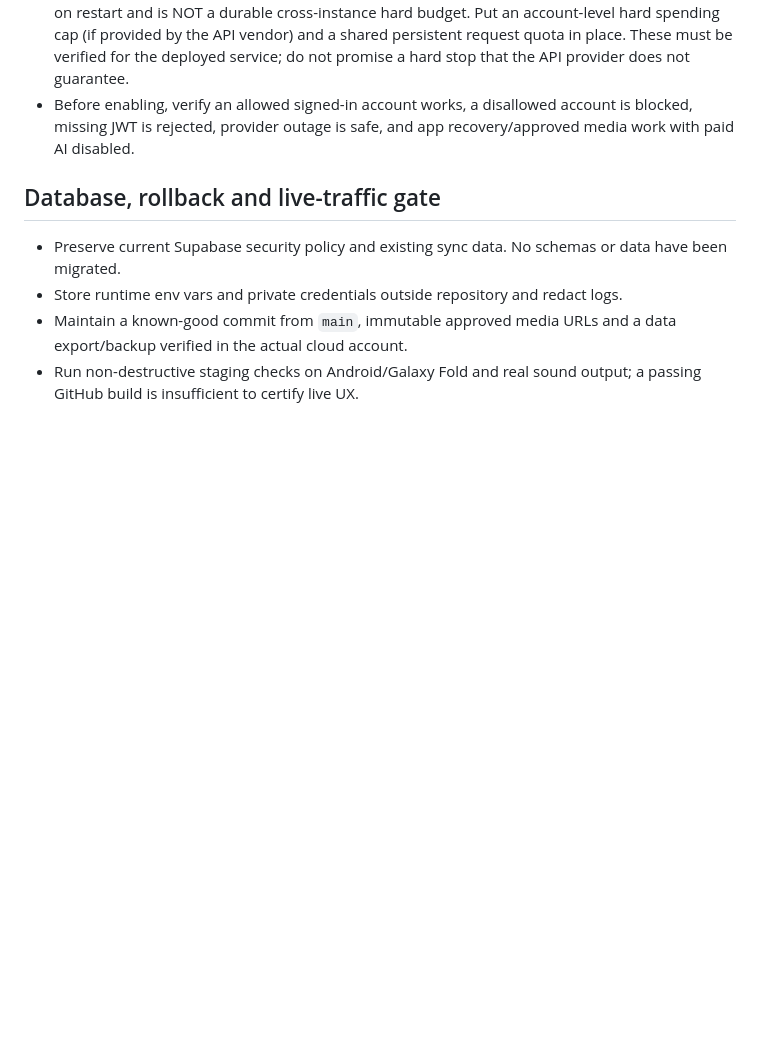
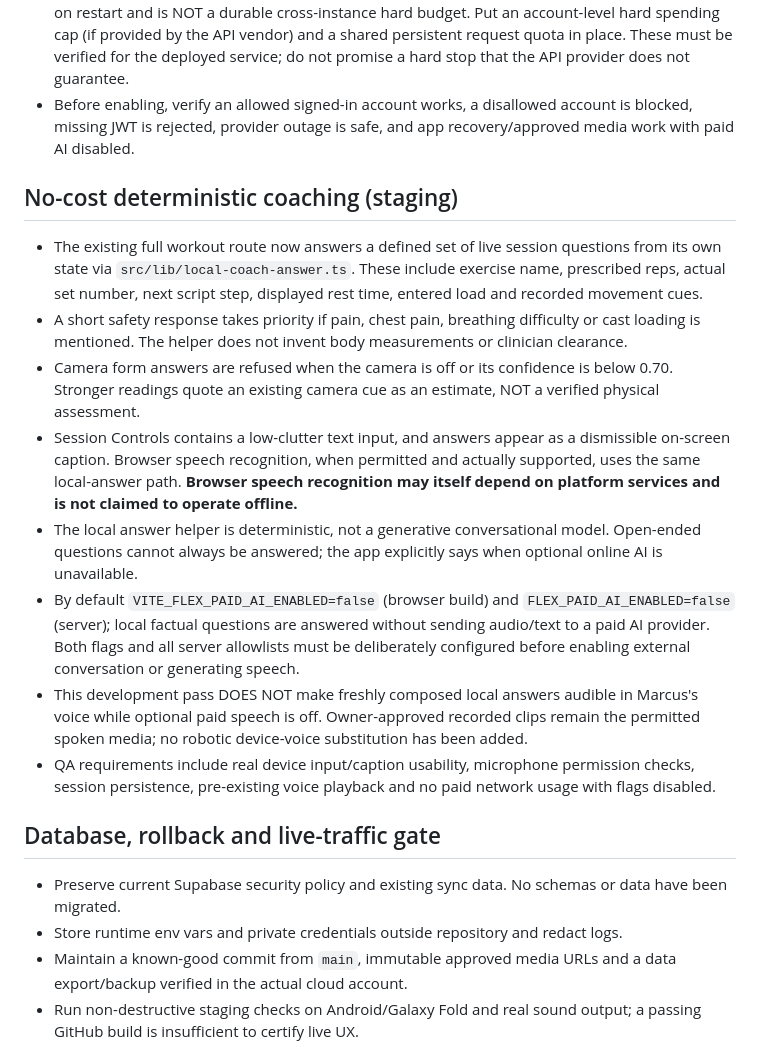
Before and after one commit to moorew3/m3-coach-pwa, a Markdown page: docs/M3-FLEX-SECURE-NODE-DEPLOYMENT-2026-10-23.md, the part around the change. Drawn GitHub-style; blank space fills up the shorter version.

Commit message:
Document deterministic coach fallback and honest speech-recognition limitations

```diff
--- a/docs/M3-FLEX-SECURE-NODE-DEPLOYMENT-2026-10-23.md
+++ b/docs/M3-FLEX-SECURE-NODE-DEPLOYMENT-2026-10-23.md
@@ -39,6 +39,17 @@ Both `/api/public/coach-speech` and `/api/public/coach-talk` now share `src/lib/
 - Do not enable just because the tests pass: the counter is **in-memory, per Node process**, resets on restart and is NOT a durable cross-instance hard budget. Put an account-level hard spending cap (if provided by the API vendor) and a shared persistent request quota in place. These must be verified for the deployed service; do not promise a hard stop that the API provider does not guarantee.
 - Before enabling, verify an allowed signed-in account works, a disallowed account is blocked, missing JWT is rejected, provider outage is safe, and app recovery/approved media work with paid AI disabled.
 
+## No-cost deterministic coaching (staging)
+
+- The existing full workout route now answers a defined set of live session questions from its own state via `src/lib/local-coach-answer.ts`. These include exercise name, prescribed reps, actual set number, next script step, displayed rest time, entered load and recorded movement cues.
+- A short safety response takes priority if pain, chest pain, breathing difficulty or cast loading is mentioned. The helper does not invent body measurements or clinician clearance.
+- Camera form answers are refused when the camera is off or its confidence is below 0.70. Stronger readings quote an existing camera cue as an estimate, NOT a verified physical assessment.
+- Session Controls contains a low-clutter text input, and answers appear as a dismissible on-screen caption. Browser speech recognition, when permitted and actually supported, uses the same local-answer path. **Browser speech recognition may itself depend on platform services and is not claimed to operate offline.**
+- The local answer helper is deterministic, not a generative conversational model. Open-ended questions cannot always be answered; the app explicitly says when optional online AI is unavailable.
+- By default `VITE_FLEX_PAID_AI_ENABLED=false` (browser build) and `FLEX_PAID_AI_ENABLED=false` (server); local factual questions are answered without sending audio/text to a paid AI provider. Both flags and all server allowlists must be deliberately configured before enabling external conversation or generating speech.
+- This development pass DOES NOT make freshly composed local answers audible in Marcus's voice while optional paid speech is off. Owner-approved recorded clips remain the permitted spoken media; no robotic device-voice substitution has been added.
+- QA requirements include real device input/caption usability, microphone permission checks, session persistence, pre-existing voice playback and no paid network usage with flags disabled.
+
 ## Database, rollback and live-traffic gate
 
 - Preserve current Supabase security policy and existing sync data. No schemas or data have been migrated.
```
